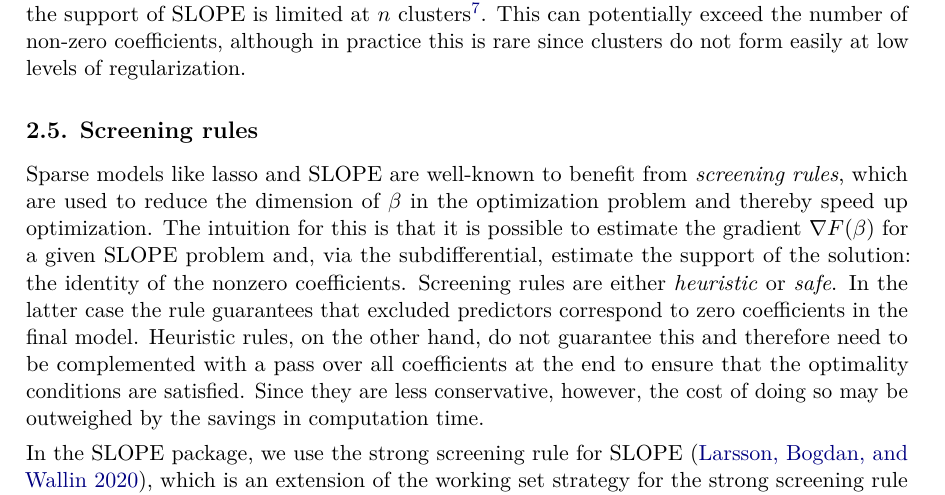
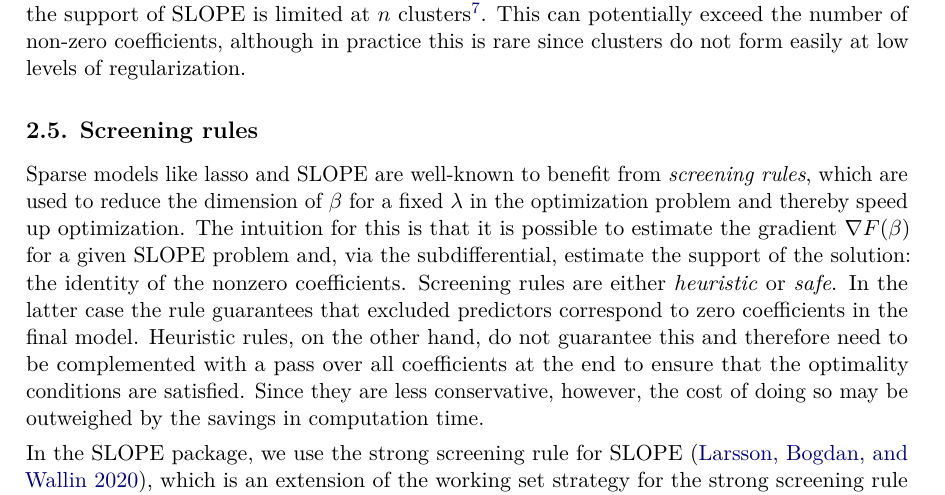
Before and after one commit to jolars/slope-package-paper, a LaTeX document (main.tex): part of page 7 of 30, cut so that both start at the same text. Compiled offline with pdfLaTeX.

Commit message:
feat: add "or a fixed lambda"

```diff
--- a/main.tex
+++ b/main.tex
@@ -427,18 +427,18 @@ easily at low levels of regularization.
 \subsection{Screening rules}\label{sec:screening-rules}
 
 Sparse models like lasso and SLOPE are well-known to benefit from
-\emph{screening rules}, which are used to reduce the dimension of \(\beta\) in
-the optimization problem and thereby speed up optimization. The intuition for
-this is that it is possible to estimate the gradient \(\nabla F(\beta) \) for a
-given SLOPE problem and, via the subdifferential, estimate the support of the
-solution: the identity of the nonzero coefficients. Screening rules are
-either \emph{heuristic} or \emph{safe}. In the latter case the rule guarantees that
-excluded predictors correspond to zero coefficients in the final model. Heuristic
-rules, on the other hand, do not guarantee this and therefore need to be
-complemented with a pass over all coefficients at the end to ensure that the
-optimality conditions are satisfied. Since they are less conservative, however,
-the cost of doing so may be outweighed by the savings in computation
-time.
+\emph{screening rules}, which are used to reduce the dimension of \(\beta\) for
+a fixed \(\lambda\) in the optimization problem and thereby speed up
+optimization. The intuition for this is that it is possible to estimate the
+gradient \(\nabla F(\beta) \) for a given SLOPE problem and, via the
+subdifferential, estimate the support of the solution: the identity of the
+nonzero coefficients. Screening rules are either \emph{heuristic} or
+\emph{safe}. In the latter case the rule guarantees that excluded predictors
+correspond to zero coefficients in the final model. Heuristic rules, on the
+other hand, do not guarantee this and therefore need to be complemented with a
+pass over all coefficients at the end to ensure that the optimality conditions
+are satisfied. Since they are less conservative, however, the cost of doing so
+may be outweighed by the savings in computation time.
 
 In the SLOPE package, we use the strong screening rule for
 SLOPE~\citep{larsson2020a}, which is an extension of the working set strategy
```
Also changed, not shown: main.tex (6 more changed lines).
